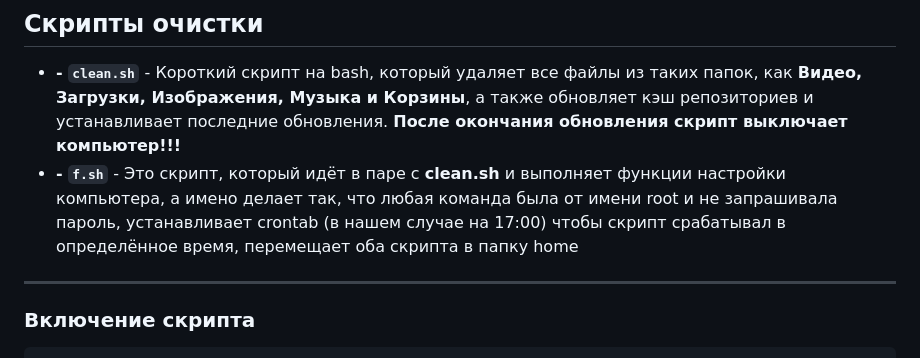
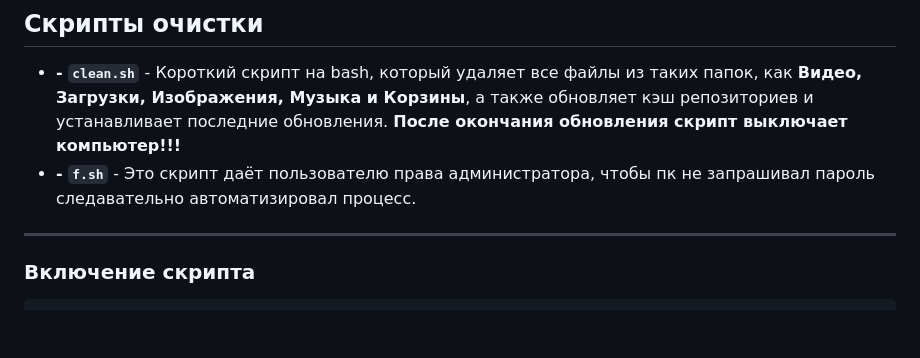
Before and after one commit to F4licks/resume, a Markdown page: scripts/Clean_and_upgrade/README.md, the part around the change. Rendered like a GitHub page; blank space fills up the shorter version.

```diff
--- a/scripts/Clean_and_upgrade/README.md
+++ b/scripts/Clean_and_upgrade/README.md
@@ -1,6 +1,6 @@
 ## Скрипты очистки
 - **-** **`clean.sh`** - Короткий скрипт на bash, который удаляет все файлы из таких папок, как **Видео, Загрузки, Изображения, Музыка и Корзины**, а также обновляет кэш репозиториев и устанавливает последние обновления. **После окончания обновления скрипт выключает компьютер!!!**
-- **-** **`f.sh`** - Это скрипт, который идёт в паре с **clean.sh** и выполняет функции настройки компьютера, а имено делает так, что любая команда была от имени root и не запрашивала пароль, устанавливает crontab (в нашем случае на 17:00) чтобы скрипт срабатывал в определённое время, перемещает оба скрипта в папку home
+- **-** **`f.sh`** - Это скрипт даёт пользователю права администратора, чтобы пк не запрашивал пароль следавательно автоматизировал процесс.
 --------------------------------------------------------------------------------------------------------------------------------------------------------------
 
    ### Включение скрипта
```
